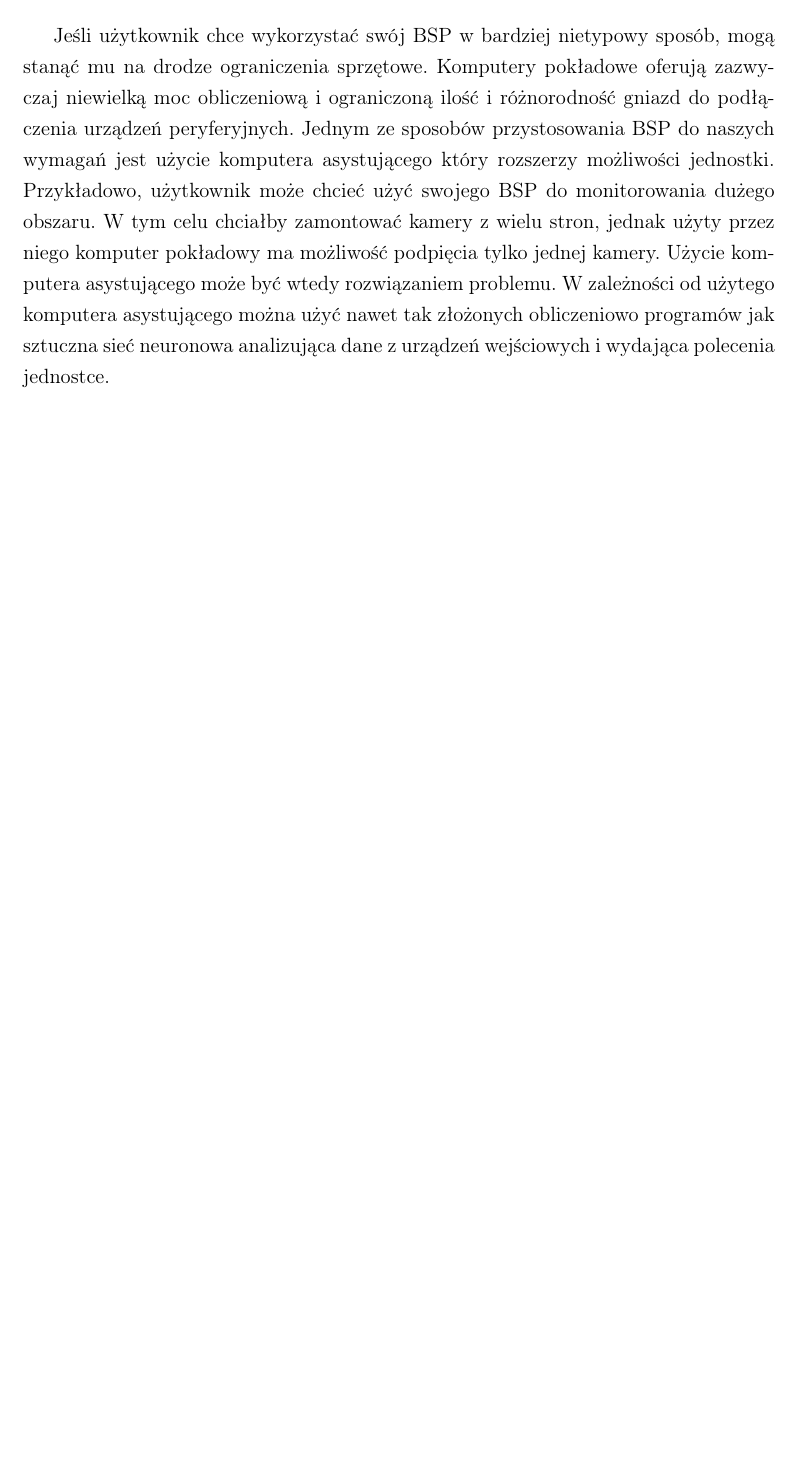
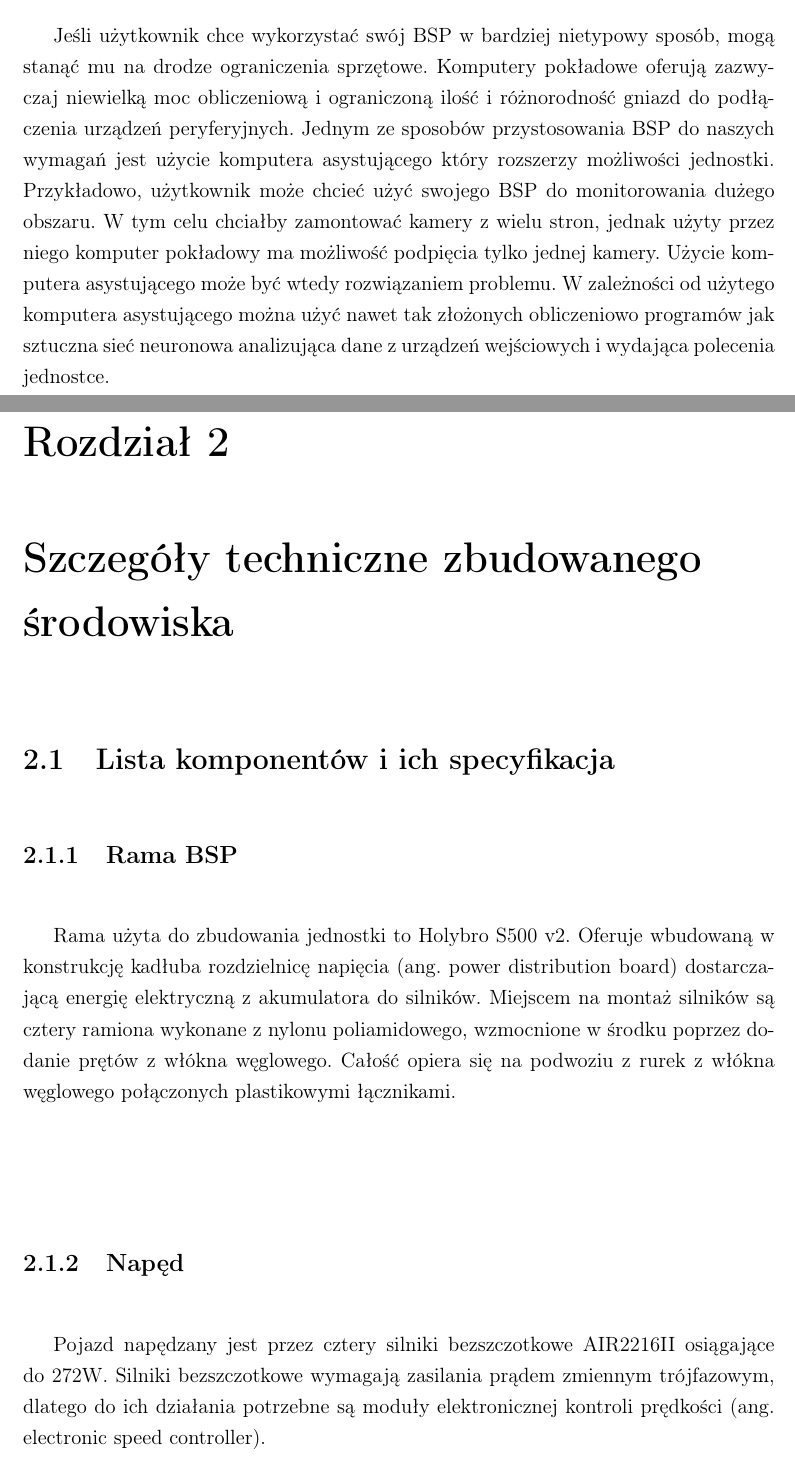
Before and after one commit to MateuszKowaI/licencjat, a LaTeX book (lictex/licencjat.tex): part of page 8 of 9 before the commit and two parts of pages 8 and 9 of 15 after it, the two joined at a grey line, cut so that both start at the same text, the shorter picture padded with empty space. Compiled offline with pdfLaTeX.

Commit message:
Add files via upload

```diff
--- a/lictex/licencjat.tex
+++ b/lictex/licencjat.tex
@@ -152,3 +152,14 @@ Komputerem asystującym w przypadku tego projektu jest Raspberry Pi 5B.
     rozszerzy możliwości jednostki. Przykładowo, użytkownik może chcieć użyć swojego BSP do monitorowania dużego obszaru. W tym celu chciałby zamontować kamery z wielu stron, jednak
     użyty przez niego komputer pokładowy ma możliwość podpięcia tylko jednej kamery. Użycie komputera asystującego może być wtedy rozwiązaniem problemu. W zależności od użytego komputera
     asystującego można użyć nawet tak złożonych obliczeniowo programów jak sztuczna sieć neuronowa analizująca dane z urządzeń wejściowych i wydająca polecenia jednostce.
+    \chapter{Szczegóły techniczne zbudowanego środowiska}
+    % zdjęcie gotowego drona po zrobieniu obudowy
+    \section{Lista komponentów i ich specyfikacja}
+        \subsection{Rama BSP}
+        Rama użyta do zbudowania jednostki to Holybro S500 v2. Oferuje wbudowaną w konstrukcję kadłuba rozdzielnicę napięcia (ang. power distribution board) dostarczającą energię elektryczną
+        z akumulatora do silników. Miejscem na montaż silników są cztery ramiona wykonane z nylonu poliamidowego, wzmocnione w środku poprzez dodanie prętów z włókna węglowego. Całość
+        opiera się na podwoziu z rurek z włókna węglowego połączonych plastikowymi łącznikami.
+        \subsection{Napęd}
+        Pojazd napędzany jest przez cztery silniki bezszczotkowe AIR2216II osiągające do 272W. Silniki bezszczotkowe wymagają zasilania prądem zmiennym trójfazowym, dlatego do ich działania
+        potrzebne są moduły elektronicznej kontroli prędkości (ang. electronic speed controller).
+        \subsection{Zewnętrzny moduł GPS}
```
Also changed, not shown: lictex/licencjat.tex (16 more changed lines).
